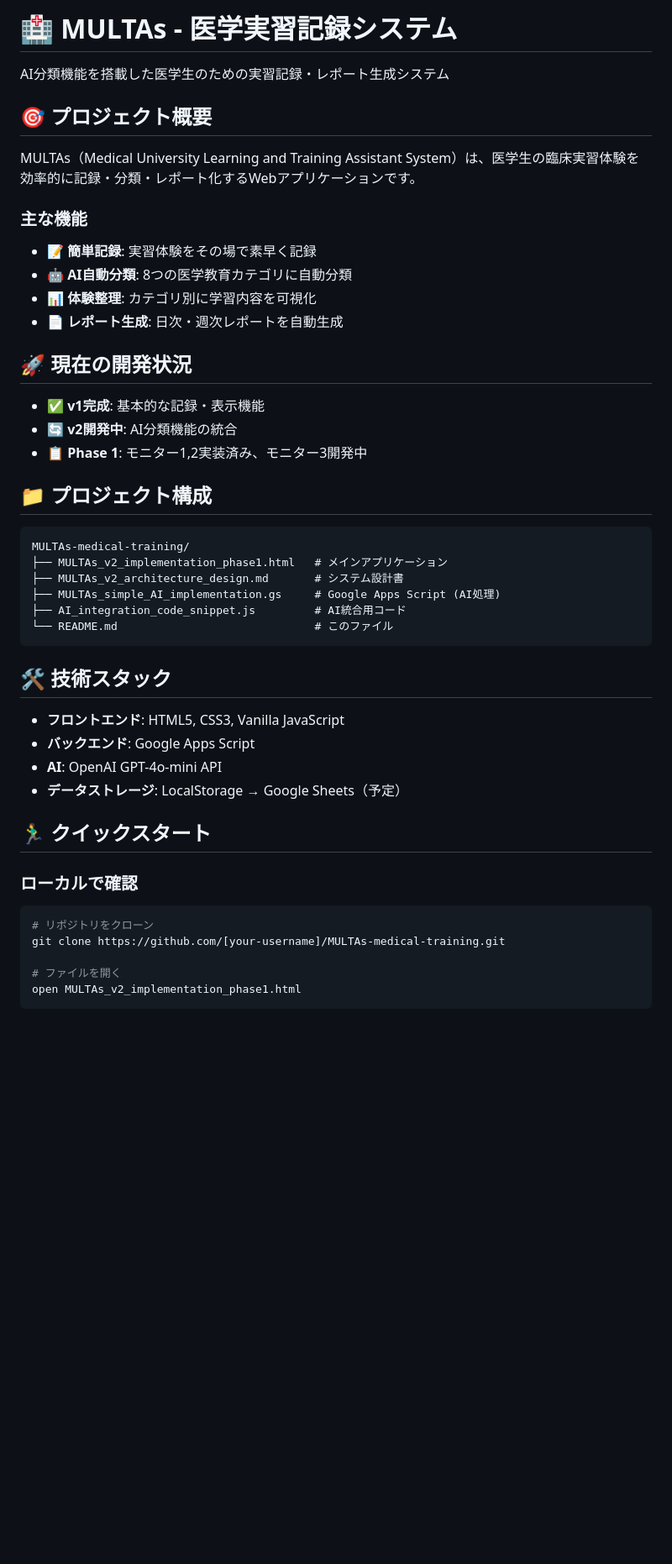
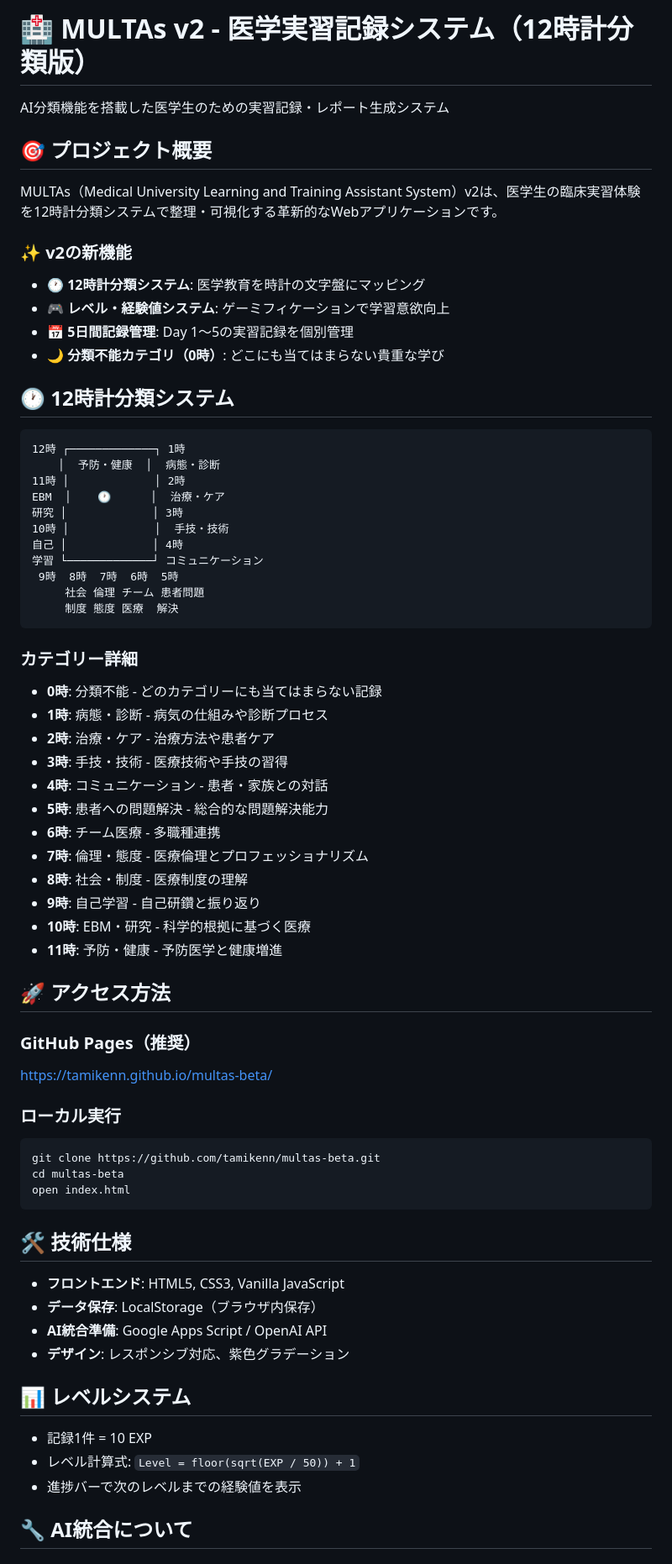
Before and after one commit to tamikenn/multas-beta, a Markdown page: README.md, the part around the change printed below. Shown: that part at 84% size. GitHub-like rendering; blank space fills up the shorter version.

````diff
--- a/README.md
+++ b/README.md
@@ -1,50 +1,73 @@
-# 🏥 MULTAs - 医学実習記録システム
+# 🏥 MULTAs v2 - 医学実習記録システム（12時計分類版）
 
 AI分類機能を搭載した医学生のための実習記録・レポート生成システム
 
 ## 🎯 プロジェクト概要
 
-MULTAs（Medical University Learning and Training Assistant System）は、医学生の臨床実習体験を効率的に記録・分類・レポート化するWebアプリケーションです。
+MULTAs（Medical University Learning and Training Assistant System）v2は、医学生の臨床実習体験を12時計分類システムで整理・可視化する革新的なWebアプリケーションです。
 
-### 主な機能
+### ✨ v2の新機能
 
-- 📝 **簡単記録**: 実習体験をその場で素早く記録
-- 🤖 **AI自動分類**: 8つの医学教育カテゴリに自動分類
-- 📊 **体験整理**: カテゴリ別に学習内容を可視化
-- 📄 **レポート生成**: 日次・週次レポートを自動生成
+- 🕐 **12時計分類システム**: 医学教育を時計の文字盤にマッピング
+- 🎮 **レベル・経験値システム**: ゲーミフィケーションで学習意欲向上
+- 📅 **5日間記録管理**: Day 1〜5の実習記録を個別管理
+- 🌙 **分類不能カテゴリ（0時）**: どこにも当てはまらない貴重な学び
 
-## 🚀 現在の開発状況
-
-- ✅ **v1完成**: 基本的な記録・表示機能
-- 🔄 **v2開発中**: AI分類機能の統合
-- 📋 **Phase 1**: モニター1,2実装済み、モニター3開発中
-
-## 📁 プロジェクト構成
+## 🕐 12時計分類システム
 
 ```
-MULTAs-medical-training/
-├── MULTAs_v2_implementation_phase1.html   # メインアプリケーション
-├── MULTAs_v2_architecture_design.md       # システム設計書
-├── MULTAs_simple_AI_implementation.gs     # Google Apps Script (AI処理)
-├── AI_integration_code_snippet.js         # AI統合用コード
-└── README.md                              # このファイル
+12時 ┌─────────────┐ 1時
+    │  予防・健康  │  病態・診断
+11時 │             │ 2時
+EBM  │    🕐      │  治療・ケア
+研究 │             │ 3時
+10時 │             │  手技・技術
+自己 │             │ 4時
+学習 └─────────────┘ コミュニケーション
+ 9時  8時  7時  6時  5時
+     社会 倫理 チーム 患者問題
+     制度 態度 医療  解決
 ```
 
-## 🛠️ 技術スタック
+### カテゴリー詳細
+
+- **0時**: 分類不能 - どのカテゴリーにも当てはまらない記録
+- **1時**: 病態・診断 - 病気の仕組みや診断プロセス
+- **2時**: 治療・ケア - 治療方法や患者ケア
+- **3時**: 手技・技術 - 医療技術や手技の習得
+- **4時**: コミュニケーション - 患者・家族との対話
+- **5時**: 患者への問題解決 - 総合的な問題解決能力
+- **6時**: チーム医療 - 多職種連携
+- **7時**: 倫理・態度 - 医療倫理とプロフェッショナリズム
+- **8時**: 社会・制度 - 医療制度の理解
+- **9時**: 自己学習 - 自己研鑽と振り返り
+- **10時**: EBM・研究 - 科学的根拠に基づく医療
+- **11時**: 予防・健康 - 予防医学と健康増進
+
+## 🚀 アクセス方法
+
+### GitHub Pages（推奨）
+https://tamikenn.github.io/multas-beta/
+
+### ローカル実行
+```bash
+git clone https://github.com/tamikenn/multas-beta.git
+cd multas-beta
+open index.html
+```
+
+## 🛠️ 技術仕様
 
 - **フロントエンド**: HTML5, CSS3, Vanilla JavaScript
-- **バックエンド**: Google Apps Script
-- **AI**: OpenAI GPT-4o-mini API
-- **データストレージ**: LocalStorage → Google Sheets（予定）
+- **データ保存**: LocalStorage（ブラウザ内保存）
+- **AI統合準備**: Google Apps Script / OpenAI API
+- **デザイン**: レスポンシブ対応、紫色グラデーション
 
-## 🏃‍♂️ クイックスタート
+## 📊 レベルシステム
 
-### ローカルで確認
-```bash
-# リポジトリをクローン
-git clone https://github.com/[your-username]/MULTAs-medical-training.git
+- 記録1件 = 10 EXP
+- レベル計算式: `Level = floor(sqrt(EXP / 50)) + 1`
+- 進捗バーで次のレベルまでの経験値を表示
 
-# ファイルを開く
-open MULTAs_v2_implementation_phase1.html
-```
+## 🔧 AI統合について
 
````
Also changed, not shown: other parts of README.md (+23 -30 lines), AI_IMPLEMENTATION_STATUS.md (added, +85 -0 lines), README_old.md (added, +95 -0 lines).
